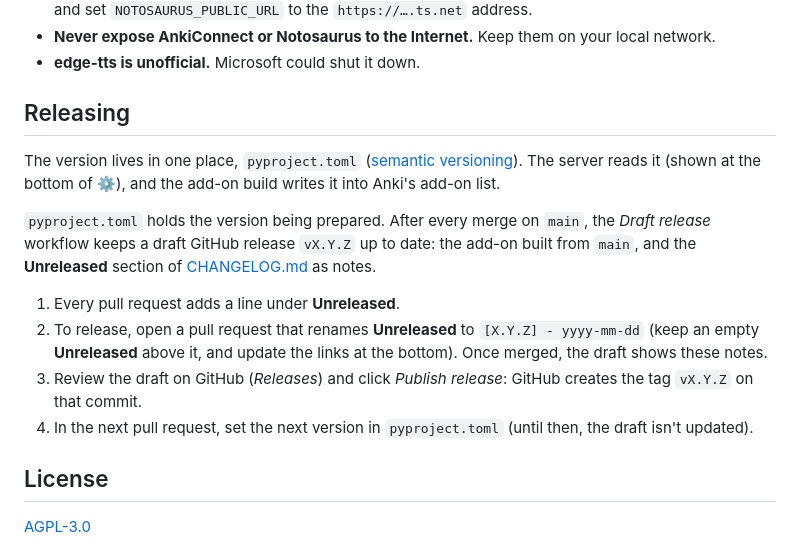
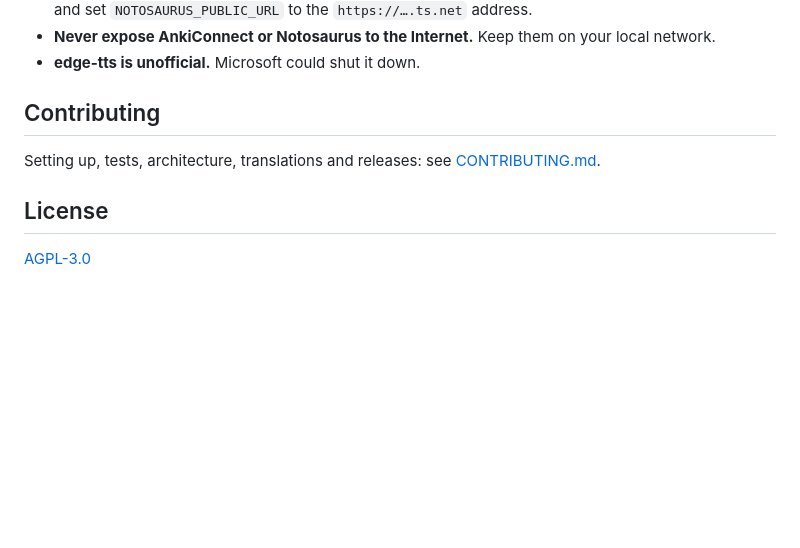
Before and after one commit to cchabanois/cartable, a Markdown page: README.md, the part around one of its changes. GitHub-like rendering; blank space fills up the shorter version.

```diff
--- a/README.md
+++ b/README.md
@@ -191,16 +126,9 @@ Stack:
 - **Never expose AnkiConnect or Notosaurus to the Internet.** Keep them on your local network.
 - **edge-tts is unofficial.** Microsoft could shut it down.
 
-## Releasing
+## Contributing
 
-The version lives in one place, `pyproject.toml` ([semantic versioning](https://semver.org/)). The server reads it (shown at the bottom of ⚙️), and the add-on build writes it into Anki's add-on list.
-
-`pyproject.toml` holds the version being prepared. After every merge on `main`, the *Draft release* workflow keeps a draft GitHub release `vX.Y.Z` up to date: the add-on built from `main`, and the **Unreleased** section of [CHANGELOG.md](CHANGELOG.md) as notes.
-
-1. Every pull request adds a line under **Unreleased**.
-2. To release, open a pull request that renames **Unreleased** to `[X.Y.Z] - yyyy-mm-dd` (keep an empty **Unreleased** above it, and update the links at the bottom). Once merged, the draft shows these notes.
-3. Review the draft on GitHub (*Releases*) and click *Publish release*: GitHub creates the tag `vX.Y.Z` on that commit.
-4. In the next pull request, set the next version in `pyproject.toml` (until then, the draft isn't updated).
+Setting up, tests, architecture, translations and releases: see [CONTRIBUTING.md](CONTRIBUTING.md).
 
 ## License
 
```
Also changed, not shown: other parts of README.md (+2 -67 lines), CHANGELOG.md (+2 -1 lines), CONTRIBUTING.md (added, +140 -0 lines).
